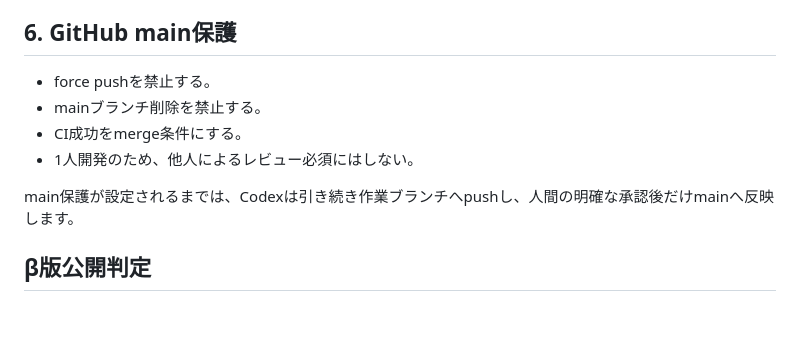
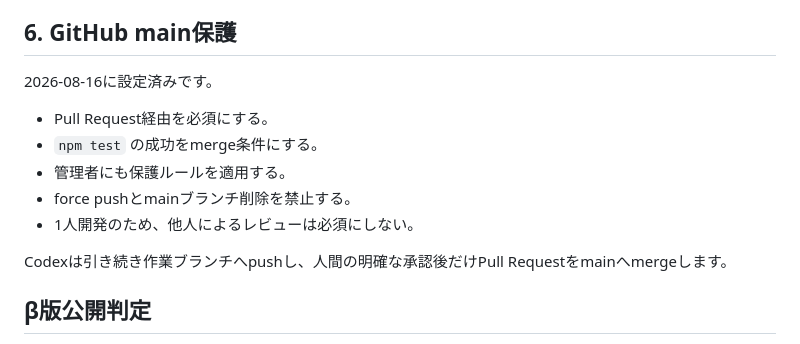
Before and after one commit to mikirealk17-cpu/kosu-app, a Markdown page: BETA_REMAINING_WORK_RUNBOOK.md, the part around the change. GitHub-like rendering; blank space fills up the shorter version.

Commit message:
Record main branch protection

```diff
--- a/BETA_REMAINING_WORK_RUNBOOK.md
+++ b/BETA_REMAINING_WORK_RUNBOOK.md
@@ -52,12 +52,15 @@
 
 ## 6. GitHub main保護
 
-- force pushを禁止する。
-- mainブランチ削除を禁止する。
-- CI成功をmerge条件にする。
-- 1人開発のため、他人によるレビュー必須にはしない。
+2026-08-16に設定済みです。
 
-main保護が設定されるまでは、Codexは引き続き作業ブランチへpushし、人間の明確な承認後だけmainへ反映します。
+- Pull Request経由を必須にする。
+- `npm test` の成功をmerge条件にする。
+- 管理者にも保護ルールを適用する。
+- force pushとmainブランチ削除を禁止する。
+- 1人開発のため、他人によるレビューは必須にしない。
+
+Codexは引き続き作業ブランチへpushし、人間の明確な承認後だけPull Requestをmainへmergeします。
 
 ## β版公開判定
 
```
Also changed, not shown: TODO.md (+1 -1 lines).
